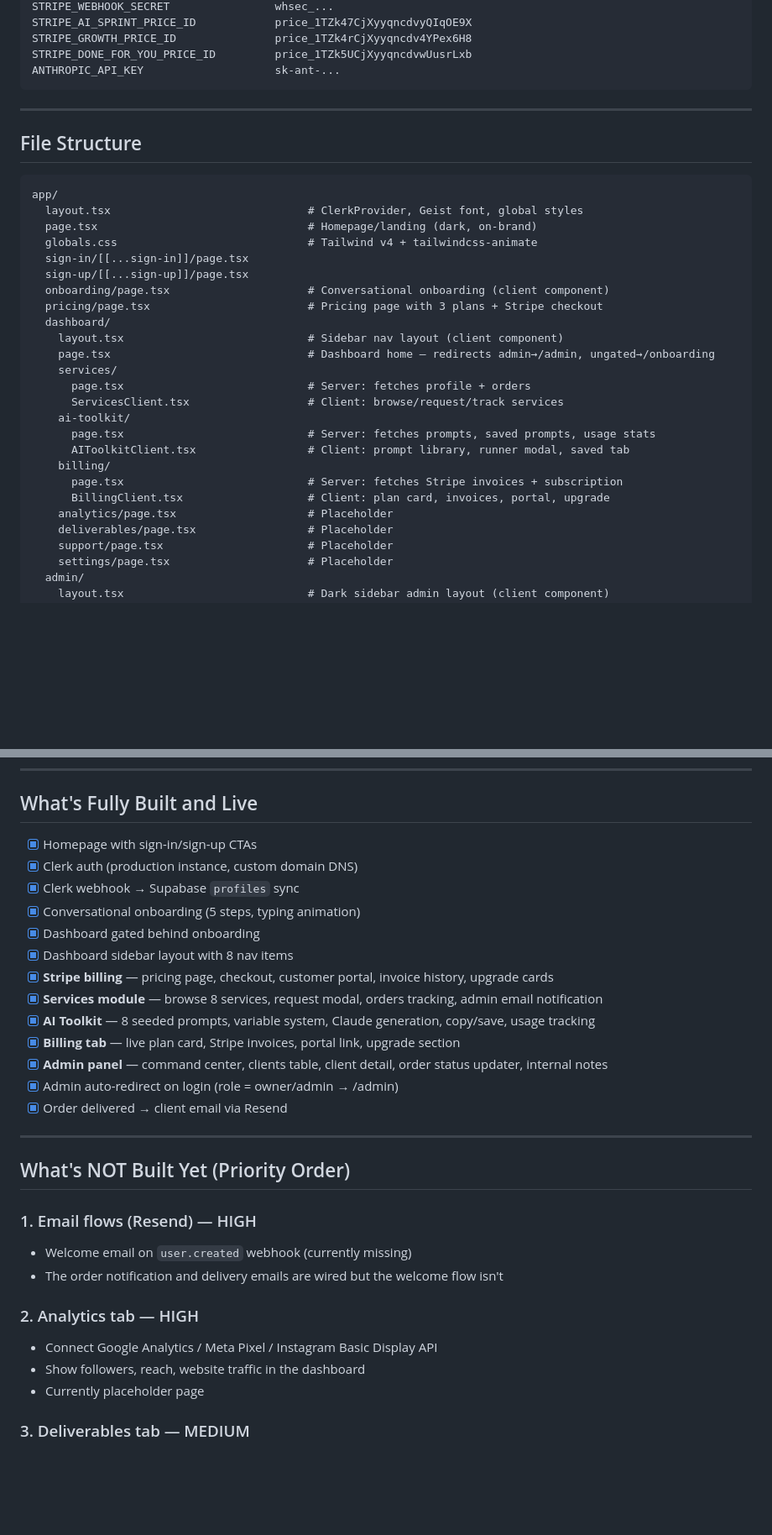
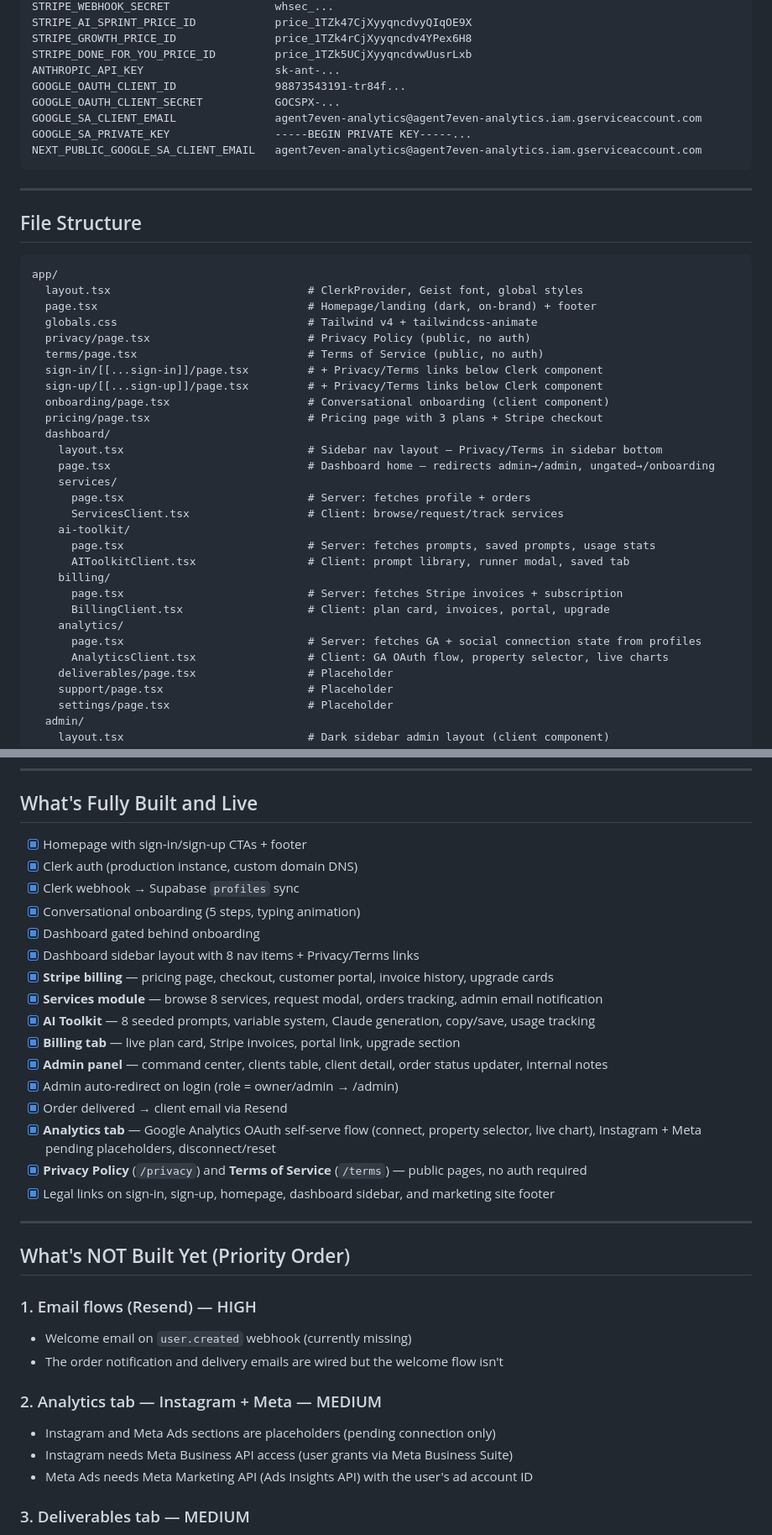
Before and after one commit to rovaneD/agent7even-app, a Markdown page: CONTEXT.md, 2 parts joined by grey strips. Shown at 84% size. GitHub-like rendering; blank space fills up the shorter version.

Commit message:
update CONTEXT.md - analytics OAuth, privacy/terms, GCP setup

````diff
--- a/CONTEXT.md
+++ b/CONTEXT.md
@@ -82,6 +91,11 @@ STRIPE_AI_SPRINT_PRICE_ID            price_1TZk47CjXyyqncdvyQIqOE9X
 STRIPE_GROWTH_PRICE_ID               price_1TZk4rCjXyyqncdv4YPex6H8
 STRIPE_DONE_FOR_YOU_PRICE_ID         price_1TZk5UCjXyyqncdvwUusrLxb
 ANTHROPIC_API_KEY                    sk-ant-...
+GOOGLE_OAUTH_CLIENT_ID               98873543191-tr84f...
+GOOGLE_OAUTH_CLIENT_SECRET           GOCSPX-...
+GOOGLE_SA_CLIENT_EMAIL               agent7even-analytics@agent7even-analytics.iam.gserviceaccount.com
+GOOGLE_SA_PRIVATE_KEY                -----BEGIN PRIVATE KEY-----...
+NEXT_PUBLIC_GOOGLE_SA_CLIENT_EMAIL   agent7even-analytics@agent7even-analytics.iam.gserviceaccount.com
 ```
 
 ---
@@ -91,14 +105,16 @@ ANTHROPIC_API_KEY                    sk-ant-...
 ```
 app/
   layout.tsx                              # ClerkProvider, Geist font, global styles
-  page.tsx                                # Homepage/landing (dark, on-brand)
+  page.tsx                                # Homepage/landing (dark, on-brand) + footer
   globals.css                             # Tailwind v4 + tailwindcss-animate
-  sign-in/[[...sign-in]]/page.tsx
-  sign-up/[[...sign-up]]/page.tsx
+  privacy/page.tsx                        # Privacy Policy (public, no auth)
+  terms/page.tsx                          # Terms of Service (public, no auth)
+  sign-in/[[...sign-in]]/page.tsx         # + Privacy/Terms links below Clerk component
+  sign-up/[[...sign-up]]/page.tsx         # + Privacy/Terms links below Clerk component
   onboarding/page.tsx                     # Conversational onboarding (client component)
   pricing/page.tsx                        # Pricing page with 3 plans + Stripe checkout
   dashboard/
-    layout.tsx                            # Sidebar nav layout (client component)
+    layout.tsx                            # Sidebar nav layout — Privacy/Terms in sidebar bottom
     page.tsx                              # Dashboard home — redirects admin→/admin, ungated→/onboarding
     services/
       page.tsx                            # Server: fetches profile + orders
@@ -109,7 +125,9 @@ app/
     billing/
       page.tsx                            # Server: fetches Stripe invoices + subscription
       BillingClient.tsx                   # Client: plan card, invoices, portal, upgrade
-    analytics/page.tsx                    # Placeholder
+    analytics/
+      page.tsx                            # Server: fetches GA + social connection state from profiles
+      AnalyticsClient.tsx                 # Client: GA OAuth flow, property selector, live charts
     deliverables/page.tsx                 # Placeholder
     support/page.tsx                      # Placeholder
     settings/page.tsx                     # Placeholder
@@ -274,12 +308,12 @@ Next.js 16 renamed `middleware.ts` → `proxy.ts`. Same Clerk `clerkMiddleware`
 
 ## What's Fully Built and Live
 
-- [x] Homepage with sign-in/sign-up CTAs
+- [x] Homepage with sign-in/sign-up CTAs + footer
 - [x] Clerk auth (production instance, custom domain DNS)
 - [x] Clerk webhook → Supabase `profiles` sync
 - [x] Conversational onboarding (5 steps, typing animation)
 - [x] Dashboard gated behind onboarding
-- [x] Dashboard sidebar layout with 8 nav items
+- [x] Dashboard sidebar layout with 8 nav items + Privacy/Terms links
 - [x] **Stripe billing** — pricing page, checkout, customer portal, invoice history, upgrade cards
 - [x] **Services module** — browse 8 services, request modal, orders tracking, admin email notification
 - [x] **AI Toolkit** — 8 seeded prompts, variable system, Claude generation, copy/save, usage tracking
@@ -287,6 +321,9 @@ Next.js 16 renamed `middleware.ts` → `proxy.ts`. Same Clerk `clerkMiddleware`
 - [x] **Admin panel** — command center, clients table, client detail, order status updater, internal notes
 - [x] Admin auto-redirect on login (role = owner/admin → /admin)
 - [x] Order delivered → client email via Resend
+- [x] **Analytics tab** — Google Analytics OAuth self-serve flow (connect, property selector, live chart), Instagram + Meta pending placeholders, disconnect/reset
+- [x] **Privacy Policy** (`/privacy`) and **Terms of Service** (`/terms`) — public pages, no auth required
+- [x] Legal links on sign-in, sign-up, homepage, dashboard sidebar, and marketing site footer
 
 ---
 
@@ -296,10 +333,10 @@ Next.js 16 renamed `middleware.ts` → `proxy.ts`. Same Clerk `clerkMiddleware`
 - Welcome email on `user.created` webhook (currently missing)
 - The order notification and delivery emails are wired but the welcome flow isn't
 
-### 2. Analytics tab — HIGH
-- Connect Google Analytics / Meta Pixel / Instagram Basic Display API
-- Show followers, reach, website traffic in the dashboard
-- Currently placeholder page
+### 2. Analytics tab — Instagram + Meta — MEDIUM
+- Instagram and Meta Ads sections are placeholders (pending connection only)
+- Instagram needs Meta Business API access (user grants via Meta Business Suite)
+- Meta Ads needs Meta Marketing API (Ads Insights API) with the user's ad account ID
 
 ### 3. Deliverables tab — MEDIUM
 - Admin uploads files (PDFs, brand guides, images) per client
````
Also changed, not shown: other parts of CONTEXT.md (+34 -4 lines).
